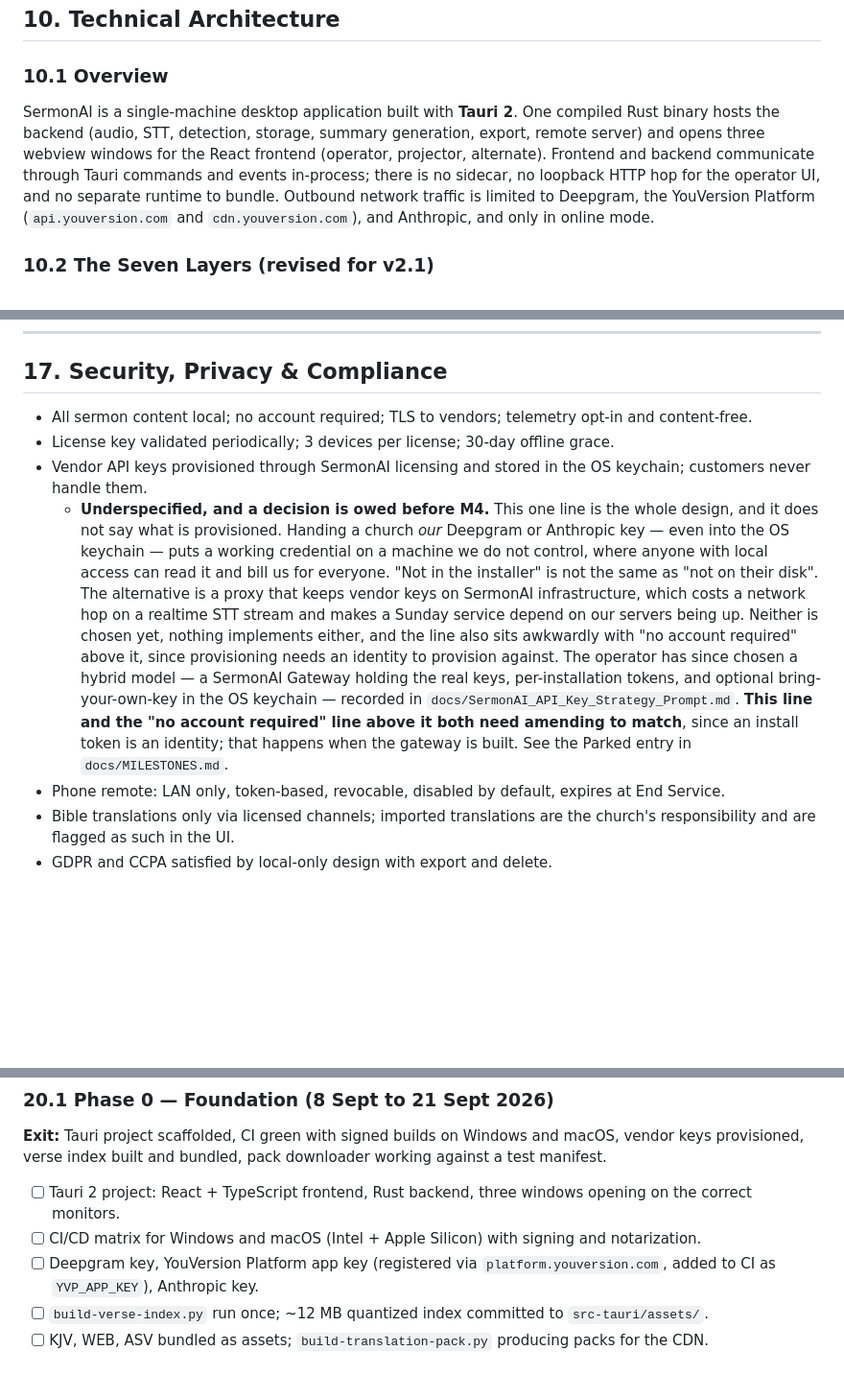
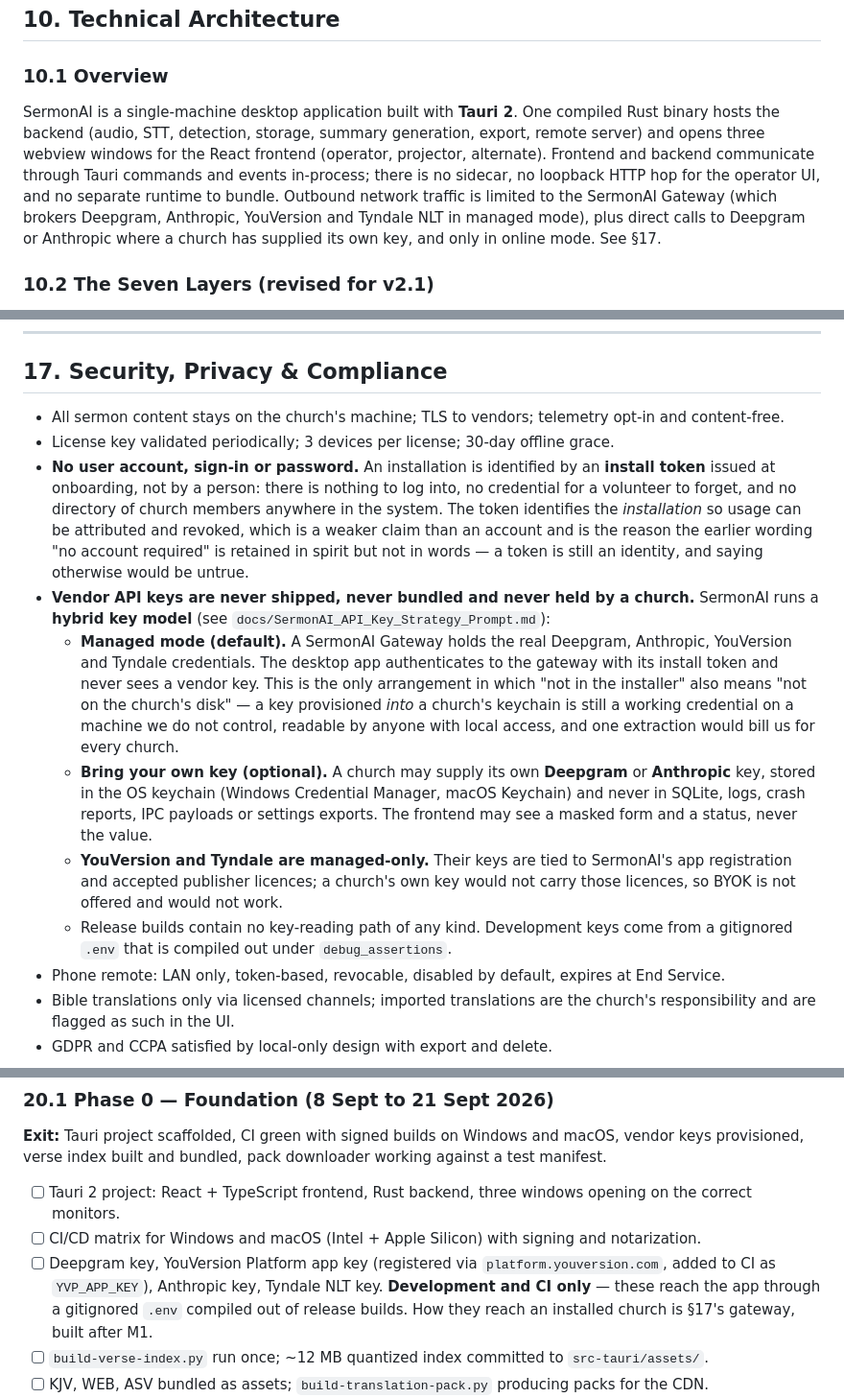
Before and after one commit to Jstickz/SermonAI, a Markdown page: docs/PRD.md, 3 parts joined by grey strips. Shown at 96% size. Rendered like a GitHub page; blank space fills up the shorter version.

Commit message:
Amend PRD 17 and 11.3 for the hybrid key model (docs only)
17 described keys being provisioned into a church's OS keychain, which
the hybrid decision supersedes. Rewritten around the gateway: managed
mode by default with the app holding only an install token, optional BYOK
for Deepgram and Anthropic in the OS keychain, and YouVersion and Tyndale
managed-only because their licences are SermonAI's rather than the
church's and a church's own key would not carry them.

"No account required" is gone as a phrase and kept as a promise. There is
still no sign-in, no password and no directory of church members, and the
bullet says so -- but an install token is an identity, and continuing to
claim otherwise would be untrue. It identifies the installation rather
than a person, which is a weaker claim and worth stating precisely.

Tyndale NLT was named in the strategy doc but appeared nowhere in the
PRD. Added to 11.3 as the fourth external service, to the outbound
traffic list in 10.1, and to M0's key checklist.

The 10.1 traffic list also no longer claims direct vendor connections,
since managed mode routes through the gateway.

No code in this commit.

Co-Authored-By: Claude Opus 5 (1M context) <noreply@anthropic.com>

```diff
--- a/docs/PRD.md
+++ b/docs/PRD.md
@@ -531,7 +531,7 @@ SermonAI wins on four things:
 
 ### 10.1 Overview
 
-SermonAI is a single-machine desktop application built with **Tauri 2**. One compiled Rust binary hosts the backend (audio, STT, detection, storage, summary generation, export, remote server) and opens three webview windows for the React frontend (operator, projector, alternate). Frontend and backend communicate through Tauri commands and events in-process; there is no sidecar, no loopback HTTP hop for the operator UI, and no separate runtime to bundle. Outbound network traffic is limited to Deepgram, the YouVersion Platform (`api.youversion.com` and `cdn.youversion.com`), and Anthropic, and only in online mode.
+SermonAI is a single-machine desktop application built with **Tauri 2**. One compiled Rust binary hosts the backend (audio, STT, detection, storage, summary generation, export, remote server) and opens three webview windows for the React frontend (operator, projector, alternate). Frontend and backend communicate through Tauri commands and events in-process; there is no sidecar, no loopback HTTP hop for the operator UI, and no separate runtime to bundle. Outbound network traffic is limited to the SermonAI Gateway (which brokers Deepgram, Anthropic, YouVersion and Tyndale NLT in managed mode), plus direct calls to Deepgram or Anthropic where a church has supplied its own key, and only in online mode. See §17.
 
 ### 10.2 The Seven Layers (revised for v2.1)
 
@@ -1031,10 +1032,14 @@ CREATE VIRTUAL TABLE summary_fts USING fts5(summary_text, content='sermon_summar
 
 ## 17. Security, Privacy & Compliance
 
-- All sermon content local; no account required; TLS to vendors; telemetry opt-in and content-free.
+- All sermon content stays on the church's machine; TLS to vendors; telemetry opt-in and content-free.
 - License key validated periodically; 3 devices per license; 30-day offline grace.
-- Vendor API keys provisioned through SermonAI licensing and stored in the OS keychain; customers never handle them.
-  - **Underspecified, and a decision is owed before M4.** This one line is the whole design, and it does not say what is provisioned. Handing a church *our* Deepgram or Anthropic key — even into the OS keychain — puts a working credential on a machine we do not control, where anyone with local access can read it and bill us for everyone. "Not in the installer" is not the same as "not on their disk". The alternative is a proxy that keeps vendor keys on SermonAI infrastructure, which costs a network hop on a realtime STT stream and makes a Sunday service depend on our servers being up. Neither is chosen yet, nothing implements either, and the line also sits awkwardly with "no account required" above it, since provisioning needs an identity to provision against. The operator has since chosen a hybrid model — a SermonAI Gateway holding the real keys, per-installation tokens, and optional bring-your-own-key in the OS keychain — recorded in `docs/SermonAI_API_Key_Strategy_Prompt.md`. **This line and the "no account required" line above it both need amending to match**, since an install token is an identity; that happens when the gateway is built. See the Parked entry in `docs/MILESTONES.md`.
+- **No user account, sign-in or password.** An installation is identified by an **install token** issued at onboarding, not by a person: there is nothing to log into, no credential for a volunteer to forget, and no directory of church members anywhere in the system. The token identifies the *installation* so usage can be attributed and revoked, which is a weaker claim than an account and is the reason the earlier wording "no account required" is retained in spirit but not in words — a token is still an identity, and saying otherwise would be untrue.
+- **Vendor API keys are never shipped, never bundled and never held by a church.** SermonAI runs a **hybrid key model** (see `docs/SermonAI_API_Key_Strategy_Prompt.md`):
+  - **Managed mode (default).** A SermonAI Gateway holds the real Deepgram, Anthropic, YouVersion and Tyndale credentials. The desktop app authenticates to the gateway with its install token and never sees a vendor key. This is the only arrangement in which "not in the installer" also means "not on the church's disk" — a key provisioned *into* a church's keychain is still a working credential on a machine we do not control, readable by anyone with local access, and one extraction would bill us for every church.
+  - **Bring your own key (optional).** A church may supply its own **Deepgram** or **Anthropic** key, stored in the OS keychain (Windows Credential Manager, macOS Keychain) and never in SQLite, logs, crash reports, IPC payloads or settings exports. The frontend may see a masked form and a status, never the value.
+  - **YouVersion and Tyndale are managed-only.** Their keys are tied to SermonAI's app registration and accepted publisher licences; a church's own key would not carry those licences, so BYOK is not offered and would not work.
+  - Release builds contain no key-reading path of any kind. Development keys come from a gitignored `.env` that is compiled out under `debug_assertions`.
 - Phone remote: LAN only, token-based, revocable, disabled by default, expires at End Service.
 - Bible translations only via licensed channels; imported translations are the church's responsibility and are flagged as such in the UI.
 - GDPR and CCPA satisfied by local-only design with export and delete.
@@ -1091,7 +1096,7 @@ CREATE VIRTUAL TABLE summary_fts USING fts5(summary_text, content='sermon_summar
 
 - [ ] Tauri 2 project: React + TypeScript frontend, Rust backend, three windows opening on the correct monitors.
 - [ ] CI/CD matrix for Windows and macOS (Intel + Apple Silicon) with signing and notarization.
-- [ ] Deepgram key, YouVersion Platform app key (registered via `platform.youversion.com`, added to CI as `YVP_APP_KEY`), Anthropic key.
+- [ ] Deepgram key, YouVersion Platform app key (registered via `platform.youversion.com`, added to CI as `YVP_APP_KEY`), Anthropic key, Tyndale NLT key. **Development and CI only** — these reach the app through a gitignored `.env` compiled out of release builds. How they reach an installed church is §17's gateway, built after M1.
 - [ ] `build-verse-index.py` run once; ~12 MB quantized index committed to `src-tauri/assets/`.
 - [ ] KJV, WEB, ASV bundled as assets; `build-translation-pack.py` producing packs for the CDN.
 - [ ] Pack downloader (resumable, checksummed) with Settings → Packs screen against a test manifest.
```
Also changed, not shown: other parts of docs/PRD.md (+1 -0 lines), docs/MILESTONES.md (+1 -1 lines).
